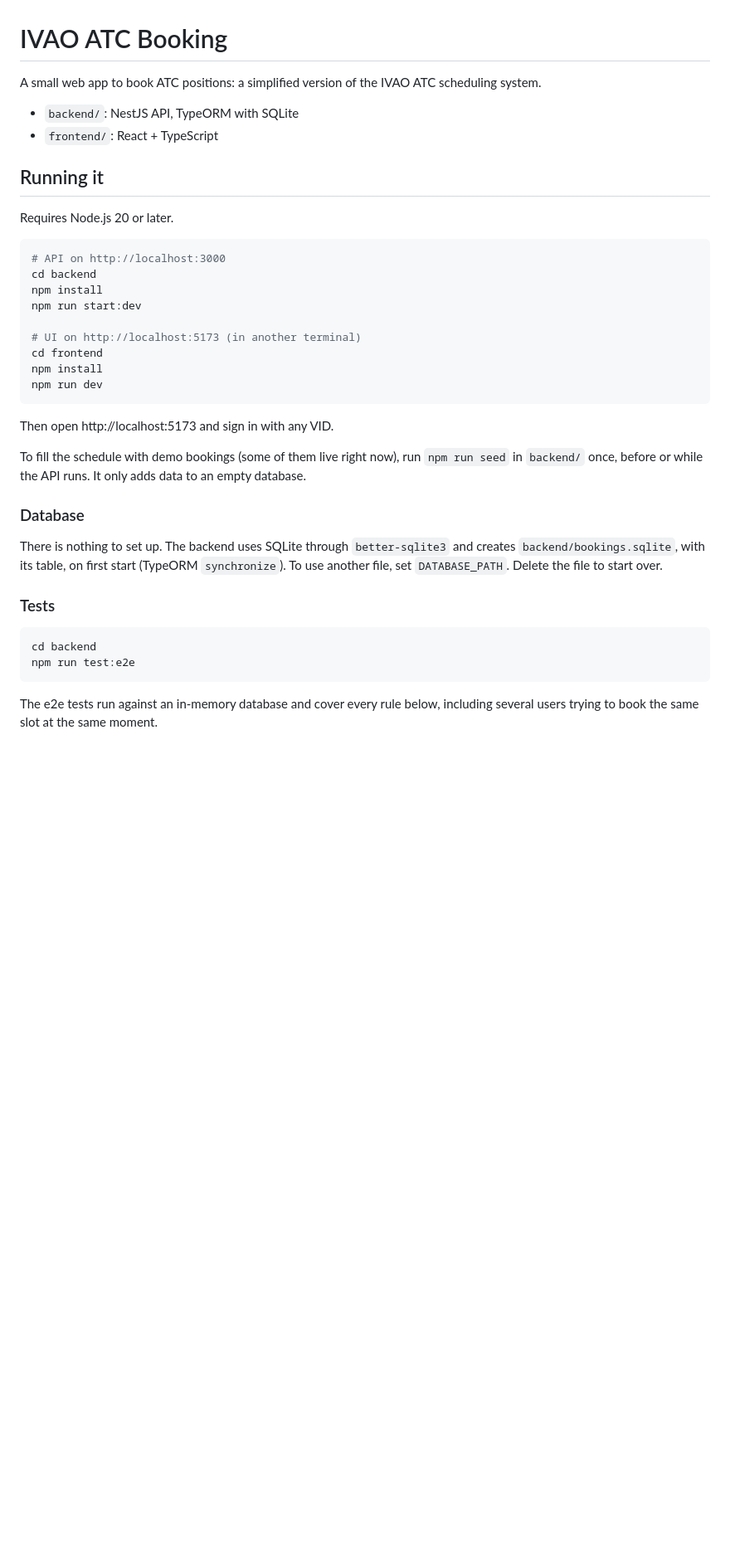
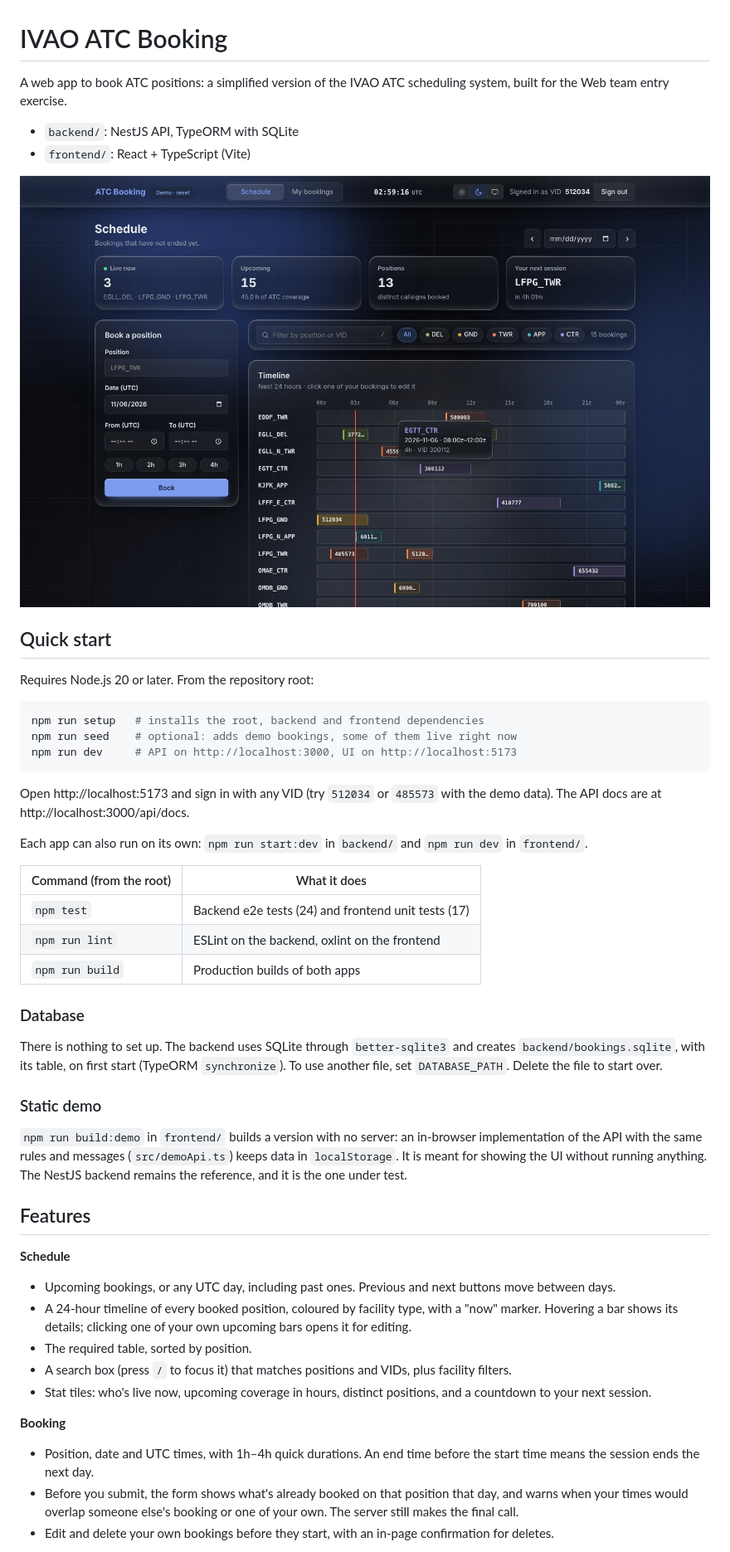
Before and after one commit to etihadairways1028-beep/ivao-atc-booking, a Markdown page: README.md, the part around one of its changes. Shown at 83% size. GitHub-like rendering; pictures changed too: docs/screenshots/schedule-dark.jpg (added); blank space fills up the shorter version.

````diff
--- a/README.md
+++ b/README.md
@@ -1,39 +1,51 @@
 # IVAO ATC Booking
 
-A small web app to book ATC positions: a simplified version of the IVAO ATC scheduling system.
+A web app to book ATC positions: a simplified version of the IVAO ATC scheduling system, built for the Web team entry exercise.
 
 - `backend/`: NestJS API, TypeORM with SQLite
-- `frontend/`: React + TypeScript
+- `frontend/`: React + TypeScript (Vite)
 
-## Running it
+![Schedule, dark theme](docs/screenshots/schedule-dark.jpg)
 
-Requires Node.js 20 or later.
+## Quick start
+
+Requires Node.js 20 or later. From the repository root:
 
 ```bash
-# API on http://localhost:3000
-cd backend
-npm install
-npm run start:dev
-
-# UI on http://localhost:5173 (in another terminal)
-cd frontend
-npm install
-npm run dev
+npm run setup   # installs the root, backend and frontend dependencies
+npm run seed    # optional: adds demo bookings, some of them live right now
+npm run dev     # API on http://localhost:3000, UI on http://localhost:5173
 ```
 
-Then open http://localhost:5173 and sign in with any VID.
+Open http://localhost:5173 and sign in with any VID (try `512034` or `485573` with the demo data). The API docs are at http://localhost:3000/api/docs.
 
-To fill the schedule with demo bookings (some of them live right now), run `npm run seed` in `backend/` once, before or while the API runs. It only adds data to an empty database.
+Each app can also run on its own: `npm run start:dev` in `backend/` and `npm run dev` in `frontend/`.
+
+| Command (from the root) | What it does |
+| --- | --- |
+| `npm test` | Backend e2e tests (24) and frontend unit tests (17) |
+| `npm run lint` | ESLint on the backend, oxlint on the frontend |
+| `npm run build` | Production builds of both apps |
 
 ### Database
 
 There is nothing to set up. The backend uses SQLite through `better-sqlite3` and creates `backend/bookings.sqlite`, with its table, on first start (TypeORM `synchronize`). To use another file, set `DATABASE_PATH`. Delete the file to start over.
 
-### Tests
+### Static demo
 
-```bash
-cd backend
-npm run test:e2e
-```
+`npm run build:demo` in `frontend/` builds a version with no server: an in-browser implementation of the API with the same rules and messages (`src/demoApi.ts`) keeps data in `localStorage`. It is meant for showing the UI without running anything. The NestJS backend remains the reference, and it is the one under test.
 
-The e2e tests run against an in-memory database and cover every rule below, including several users trying to book the same slot at the same moment.
+## Features
+
+**Schedule**
+- Upcoming bookings, or any UTC day, including past ones. Previous and next buttons move between days.
+- A 24-hour timeline of every booked position, coloured by facility type, with a "now" marker. Hovering a bar shows its details; clicking one of your own upcoming bars opens it for editing.
+- The required table, sorted by position.
+- A search box (press `/` to focus it) that matches positions and VIDs, plus facility filters.
+- Stat tiles: who's live now, upcoming coverage in hours, distinct positions, and a countdown to your next session.
+
+**Booking**
+- Position, date and UTC times, with 1h–4h quick durations. An end time before the start time means the session ends the next day.
+- Before you submit, the form shows what's already booked on that position that day, and warns when your times would overlap someone else's booking or one of your own. The server still makes the final call.
+- Edit and delete your own bookings before they start, with an in-page confirmation for deletes.
+
````
Also changed, not shown: other parts of README.md (+38 -6 lines), docs/screenshots/booking-form.jpg (added), docs/screenshots/delete-dialog.jpg (added), docs/screenshots/mobile.jpg (added), docs/screenshots/schedule-light.jpg (added), 1 other file.
